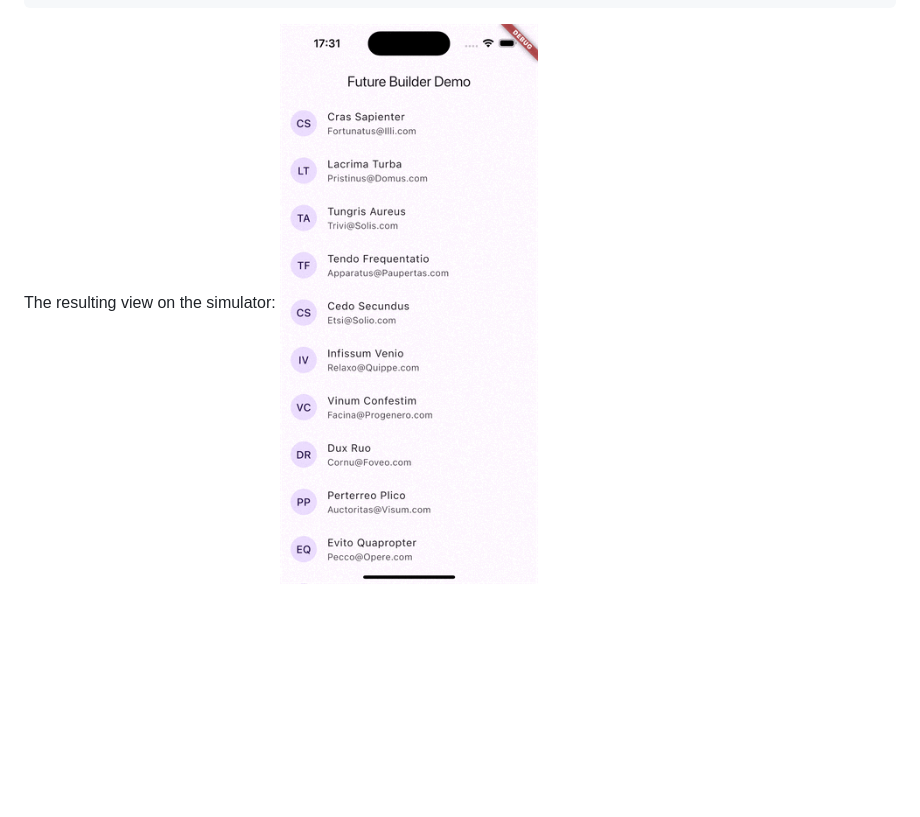
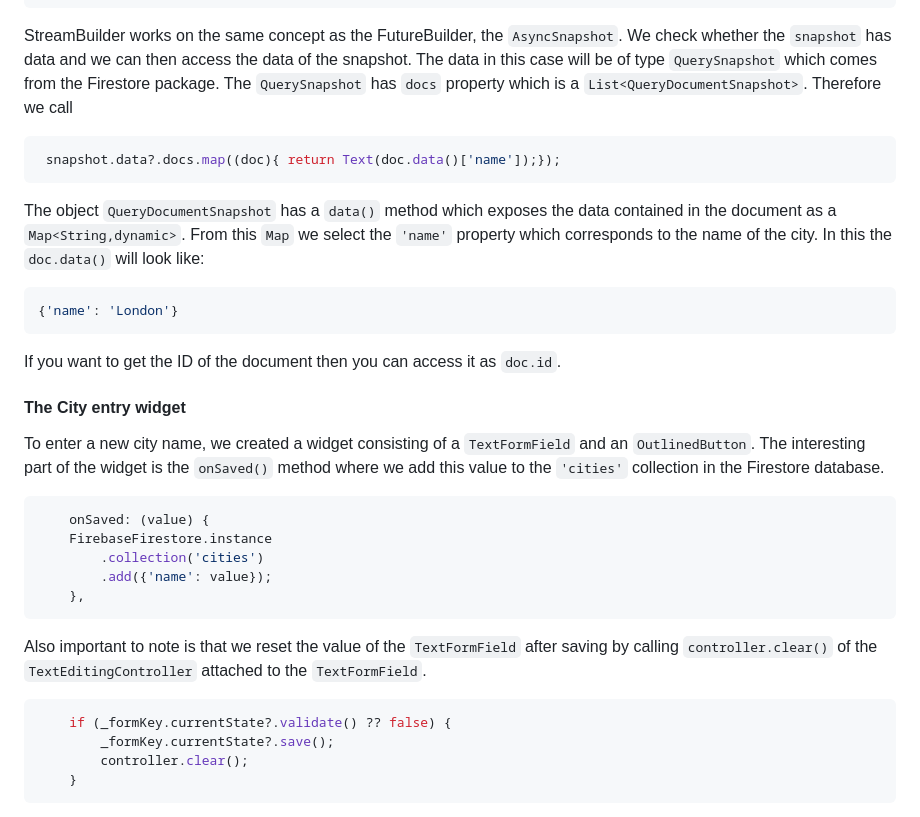
Before and after one commit to mehmetartun/CSEN268-F26, a Markdown page: README.md, the part around the change printed below. GitHub-like rendering; blank space fills up the shorter version.

````diff
--- a/README.md
+++ b/README.md
@@ -53,4 +36,29 @@ If the `snapshot` contains data, then we understand the `Future` has resolved. I
     ),
 ```
-The resulting view on the simulator:
-![Future Builder Demo](/assets/images/FutureBuilder.gif)
+StreamBuilder works on the same concept as the FutureBuilder, the `AsyncSnapshot`. We check whether the `snapshot` has data and we can then access the data of the snapshot. The data in this case will be of type `QuerySnapshot` which comes from the Firestore package. The `QuerySnapshot` has `docs` property which is a `List<QueryDocumentSnapshot>`. Therefore we call
+```dart
+ snapshot.data?.docs.map((doc){ return Text(doc.data()['name']);});
+```
+The object `QueryDocumentSnapshot` has a `data()` method which exposes the data contained in the document as a `Map<String,dynamic>`. From this `Map` we select the `'name'` property which corresponds to the name of the city. In this the `doc.data()` will look like:
+```json
+{'name': 'London'}
+```
+If you want to get the ID of the document then you can access it as `doc.id`.
+
+#### The City entry widget
+To enter a new city name, we created a widget consisting of a `TextFormField` and an `OutlinedButton`. The interesting part of the widget is the `onSaved()` method where we add this value to the `'cities'` collection in the Firestore database.
+```dart
+    onSaved: (value) {
+    FirebaseFirestore.instance
+        .collection('cities')
+        .add({'name': value});
+    },
+```
+Also important to note is that we reset the value of the `TextFormField` after saving by calling `controller.clear()` of the `TextEditingController` attached to the `TextFormField`.
+```dart
+    if (_formKey.currentState?.validate() ?? false) {
+        _formKey.currentState?.save();
+        controller.clear();
+    }
+```
+
````
Also changed, not shown: other parts of README.md (+33 -47 lines), assets/images/CitiesCollection.png (added), 3 other files.
